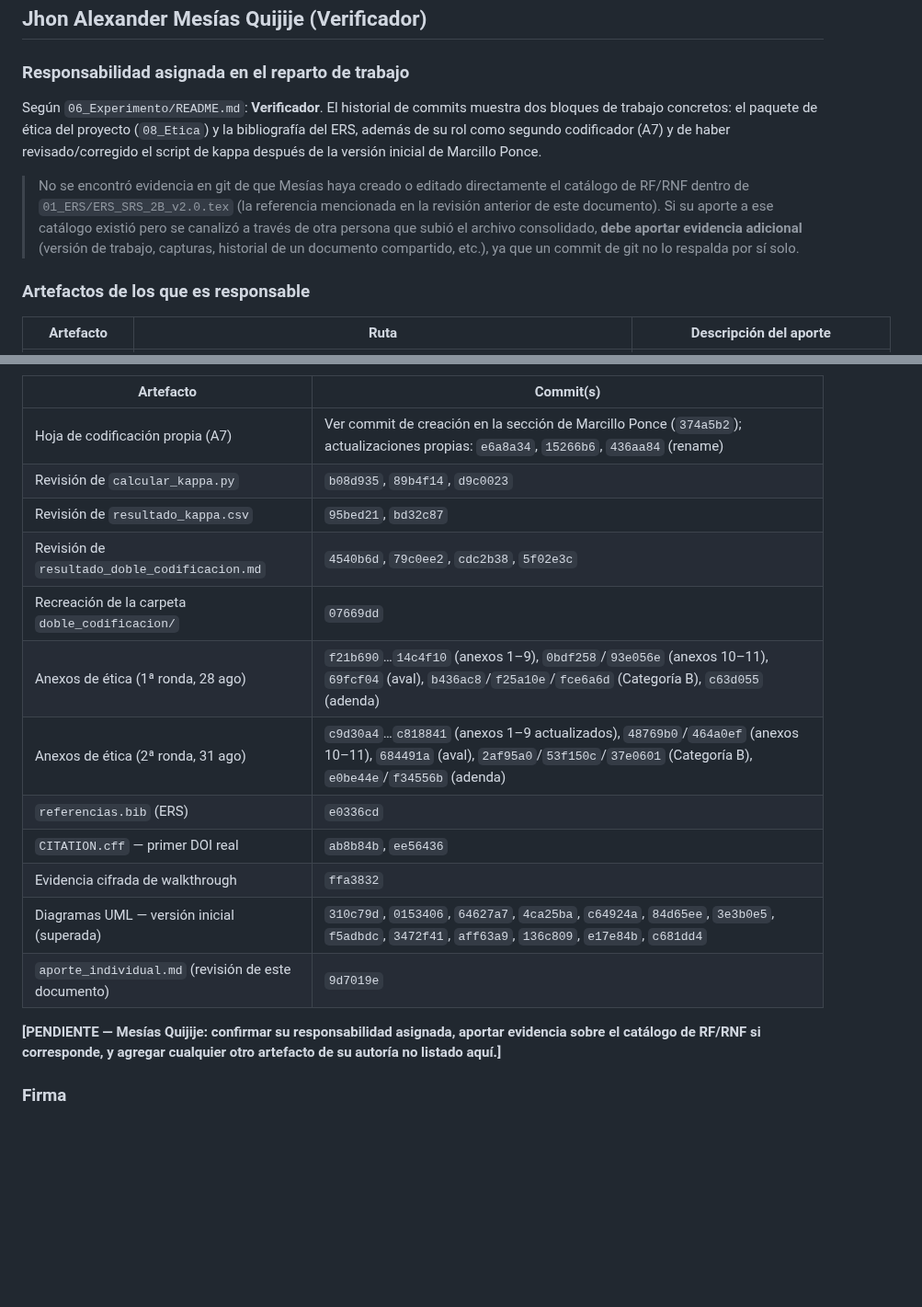
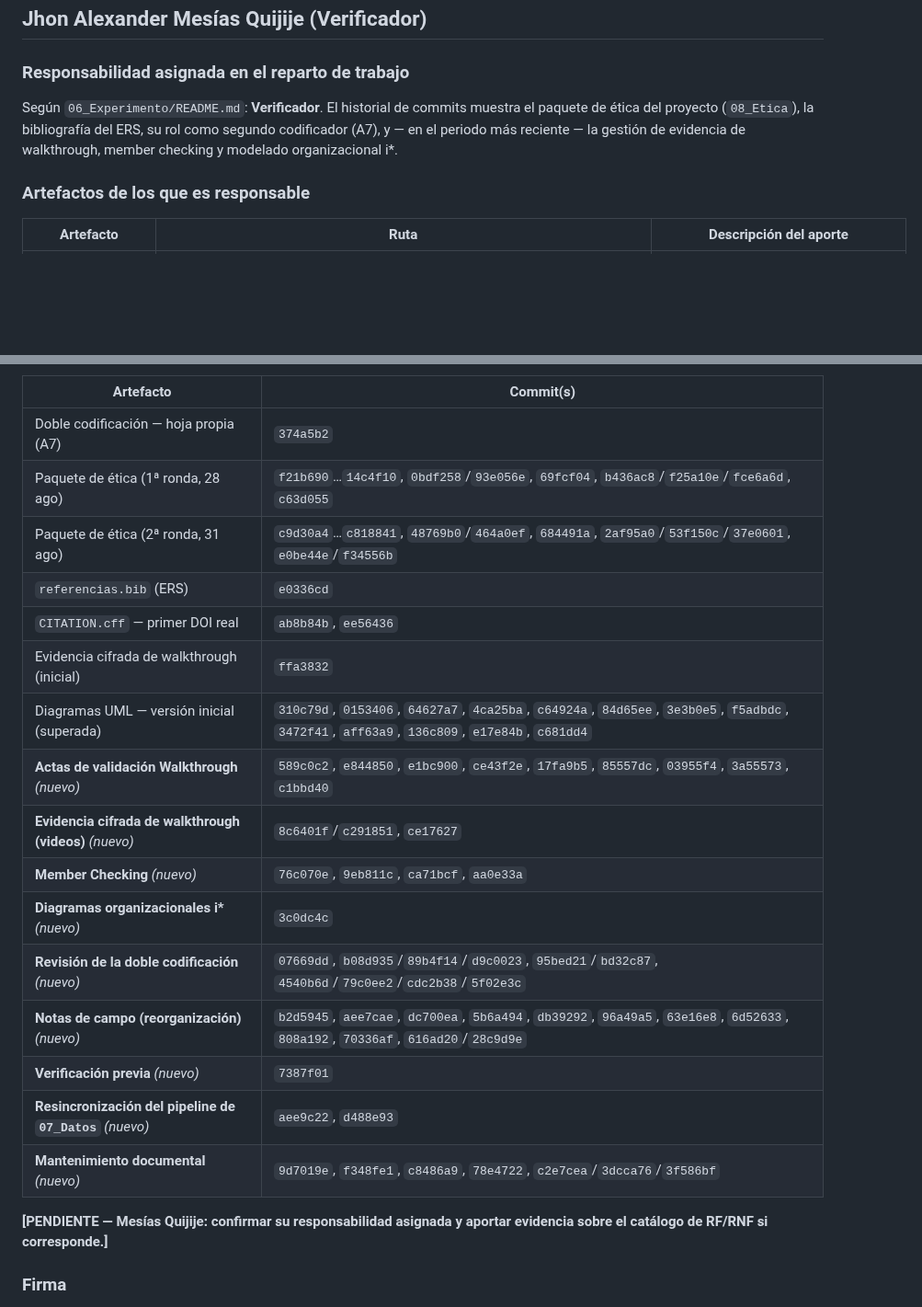
Before and after one commit to ramaguas-ship-it/SGCV-IA, a Markdown page: 10_Autoria/aporte_individual.md, 2 parts joined by grey strips. Shown at 92% size. Drawn GitHub-style; blank space fills up the shorter version.

```diff
--- a/10_Autoria/aporte_individual.md
+++ b/10_Autoria/aporte_individual.md
@@ -245,9 +245,7 @@ Anthony Alfredo Vera Gómez — Fecha: 12/09/2026
 
 ### Responsabilidad asignada en el reparto de trabajo
 
-Según `06_Experimento/README.md`: **Verificador**. El historial de commits muestra dos bloques de trabajo concretos: el paquete de ética del proyecto (`08_Etica`) y la bibliografía del ERS, además de su rol como segundo codificador (A7) y de haber revisado/corregido el script de kappa después de la versión inicial de Marcillo Ponce.
-
-> No se encontró evidencia en git de que Mesías haya creado o editado directamente el catálogo de RF/RNF dentro de `01_ERS/ERS_SRS_2B_v2.0.tex` (la referencia mencionada en la revisión anterior de este documento). Si su aporte a ese catálogo existió pero se canalizó a través de otra persona que subió el archivo consolidado, **debe aportar evidencia adicional** (versión de trabajo, capturas, historial de un documento compartido, etc.), ya que un commit de git no lo respalda por sí solo.
+Según `06_Experimento/README.md`: **Verificador**. El historial de commits muestra el paquete de ética del proyecto (`08_Etica`), la bibliografía del ERS, su rol como segundo codificador (A7), y — en el periodo más reciente — la gestión de evidencia de walkthrough, member checking y modelado organizacional i*.
 
 ### Artefactos de los que es responsable
 
@@ -268,19 +272,23 @@ Extraídos de `git log --author="jmesiasq@uteq.edu.ec"` (y las identidades `mesi
 | Artefacto | Commit(s) |
 |---|---|
-| Hoja de codificación propia (A7) | Ver commit de creación en la sección de Marcillo Ponce (`374a5b2`); actualizaciones propias: `e6a8a34`, `15266b6`, `436aa84` (rename) |
-| Revisión de `calcular_kappa.py` | `b08d935`, `89b4f14`, `d9c0023` |
-| Revisión de `resultado_kappa.csv` | `95bed21`, `bd32c87` |
-| Revisión de `resultado_doble_codificacion.md` | `4540b6d`, `79c0ee2`, `cdc2b38`, `5f02e3c` |
-| Recreación de la carpeta `doble_codificacion/` | `07669dd` |
-| Anexos de ética (1ª ronda, 28 ago) | `f21b690`…`14c4f10` (anexos 1–9), `0bdf258`/`93e056e` (anexos 10–11), `69fcf04` (aval), `b436ac8`/`f25a10e`/`fce6a6d` (Categoría B), `c63d055` (adenda) |
-| Anexos de ética (2ª ronda, 31 ago) | `c9d30a4`…`c818841` (anexos 1–9 actualizados), `48769b0`/`464a0ef` (anexos 10–11), `684491a` (aval), `2af95a0`/`53f150c`/`37e0601` (Categoría B), `e0be44e`/`f34556b` (adenda) |
+| Doble codificación — hoja propia (A7) | `374a5b2` |
+| Paquete de ética (1ª ronda, 28 ago) | `f21b690`…`14c4f10`, `0bdf258`/`93e056e`, `69fcf04`, `b436ac8`/`f25a10e`/`fce6a6d`, `c63d055` |
+| Paquete de ética (2ª ronda, 31 ago) | `c9d30a4`…`c818841`, `48769b0`/`464a0ef`, `684491a`, `2af95a0`/`53f150c`/`37e0601`, `e0be44e`/`f34556b` |
 | `referencias.bib` (ERS) | `e0336cd` |
 | `CITATION.cff` — primer DOI real | `ab8b84b`, `ee56436` |
-| Evidencia cifrada de walkthrough | `ffa3832` |
+| Evidencia cifrada de walkthrough (inicial) | `ffa3832` |
 | Diagramas UML — versión inicial (superada) | `310c79d`, `0153406`, `64627a7`, `4ca25ba`, `c64924a`, `84d65ee`, `3e3b0e5`, `f5adbdc`, `3472f41`, `aff63a9`, `136c809`, `e17e84b`, `c681dd4` |
-| `aporte_individual.md` (revisión de este documento) | `9d7019e` |
+| **Actas de validación Walkthrough** *(nuevo)* | `589c0c2`, `e844850`, `e1bc900`, `ce43f2e`, `17fa9b5`, `85557dc`, `03955f4`, `3a55573`, `c1bbd40` |
+| **Evidencia cifrada de walkthrough (videos)** *(nuevo)* | `8c6401f`/`c291851`, `ce17627` |
+| **Member Checking** *(nuevo)* | `76c070e`, `9eb811c`, `ca71bcf`, `aa0e33a` |
+| **Diagramas organizacionales i\*** *(nuevo)* | `3c0dc4c` |
+| **Revisión de la doble codificación** *(nuevo)* | `07669dd`, `b08d935`/`89b4f14`/`d9c0023`, `95bed21`/`bd32c87`, `4540b6d`/`79c0ee2`/`cdc2b38`/`5f02e3c` |
+| **Notas de campo (reorganización)** *(nuevo)* | `b2d5945`, `aee7cae`, `dc700ea`, `5b6a494`, `db39292`, `96a49a5`, `63e16e8`, `6d52633`, `808a192`, `70336af`, `616ad20`/`28c9d9e` |
+| **Verificación previa** *(nuevo)* | `7387f01` |
+| **Resincronización del pipeline de `07_Datos`** *(nuevo)* | `aee9c22`, `d488e93` |
+| **Mantenimiento documental** *(nuevo)* | `9d7019e`, `f348fe1`, `c8486a9`, `78e4722`, `c2e7cea`/`3dcca76`/`3f586bf` |
 
-**[PENDIENTE — Mesías Quijije: confirmar su responsabilidad asignada, aportar evidencia sobre el catálogo de RF/RNF si corresponde, y agregar cualquier otro artefacto de su autoría no listado aquí.]**
+**[PENDIENTE — Mesías Quijije: confirmar su responsabilidad asignada y aportar evidencia sobre el catálogo de RF/RNF si corresponde.]**
 
 ### Firma
 
```
Also changed, not shown: other parts of 10_Autoria/aporte_individual.md (+16 -10 lines).
